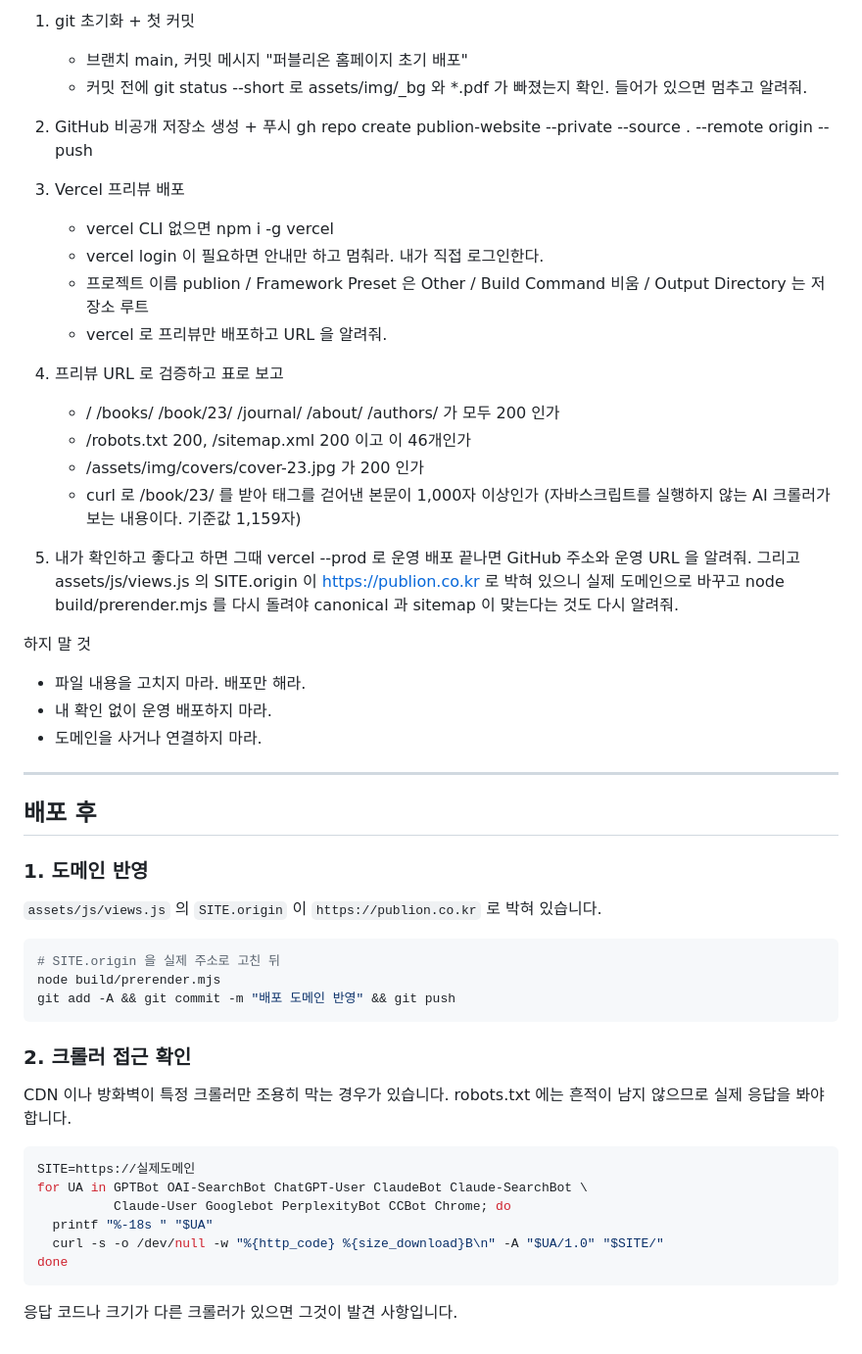
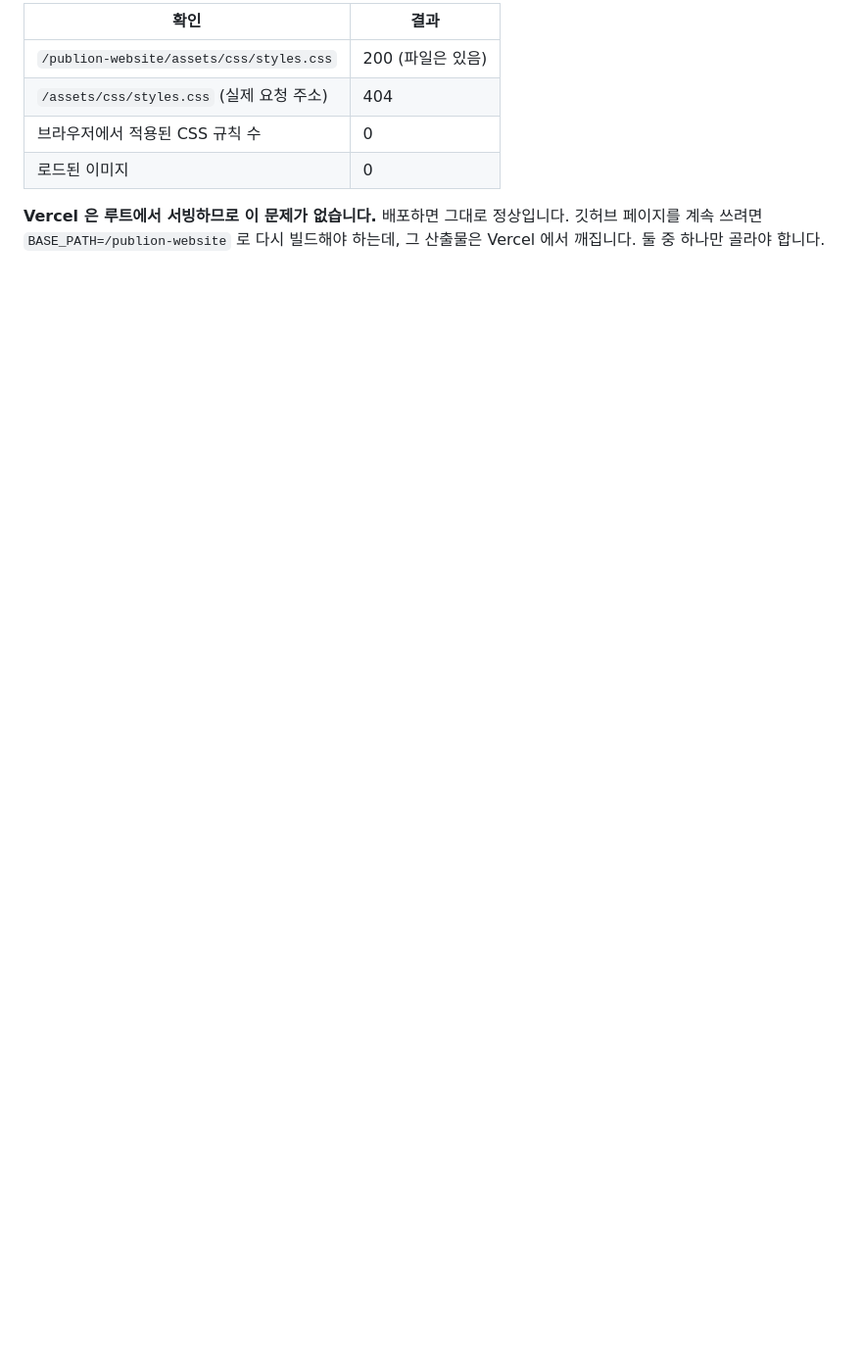
Before and after one commit to ej9395-byte/publion-website, a Markdown page: DEPLOY-PROMPT.md, the part around one of its changes. Shown at 98% size. GitHub-like rendering; blank space fills up the shorter version.

````diff
--- a/DEPLOY-PROMPT.md
+++ b/DEPLOY-PROMPT.md
@@ -22,63 +93,11 @@
 
-1) git 초기화 + 첫 커밋
-   - 브랜치 main, 커밋 메시지 "퍼블리온 홈페이지 초기 배포"
-   - 커밋 전에 git status --short 로 assets/img/_bg 와 *.pdf 가 빠졌는지 확인.
-     들어가 있으면 멈추고 알려줘.
+| 확인 | 결과 |
+|---|---|
+| `/publion-website/assets/css/styles.css` | 200 (파일은 있음) |
+| `/assets/css/styles.css` (실제 요청 주소) | 404 |
+| 브라우저에서 적용된 CSS 규칙 수 | 0 |
+| 로드된 이미지 | 0 |
 
-2) GitHub 비공개 저장소 생성 + 푸시
-   gh repo create publion-website --private --source . --remote origin --push
-
-3) Vercel 프리뷰 배포
-   - vercel CLI 없으면 npm i -g vercel
-   - vercel login 이 필요하면 안내만 하고 멈춰라. 내가 직접 로그인한다.
-   - 프로젝트 이름 publion / Framework Preset 은 Other /
-     Build Command 비움 / Output Directory 는 저장소 루트
-   - vercel 로 프리뷰만 배포하고 URL 을 알려줘.
-
-4) 프리뷰 URL 로 검증하고 표로 보고
-   - / /books/ /book/23/ /journal/ /about/ /authors/ 가 모두 200 인가
-   - /robots.txt 200, /sitemap.xml 200 이고 <loc> 이 46개인가
-   - /assets/img/covers/cover-23.jpg 가 200 인가
-   - curl 로 /book/23/ 를 받아 태그를 걷어낸 본문이 1,000자 이상인가
-     (자바스크립트를 실행하지 않는 AI 크롤러가 보는 내용이다. 기준값 1,159자)
-
-5) 내가 확인하고 좋다고 하면 그때 vercel --prod 로 운영 배포
-   끝나면 GitHub 주소와 운영 URL 을 알려줘.
-   그리고 assets/js/views.js 의 SITE.origin 이 https://publion.co.kr 로
-   박혀 있으니 실제 도메인으로 바꾸고 node build/prerender.mjs 를 다시 돌려야
-   canonical 과 sitemap 이 맞는다는 것도 다시 알려줘.
-
-하지 말 것
-- 파일 내용을 고치지 마라. 배포만 해라.
-- 내 확인 없이 운영 배포하지 마라.
-- 도메인을 사거나 연결하지 마라.
-
----
-
-## 배포 후
-
-### 1. 도메인 반영
-
-`assets/js/views.js` 의 `SITE.origin` 이 `https://publion.co.kr` 로 박혀 있습니다.
-
-```bash
-# SITE.origin 을 실제 주소로 고친 뒤
-node build/prerender.mjs
-git add -A && git commit -m "배포 도메인 반영" && git push
-```
-
-### 2. 크롤러 접근 확인
-
-CDN 이나 방화벽이 특정 크롤러만 조용히 막는 경우가 있습니다.
-robots.txt 에는 흔적이 남지 않으므로 실제 응답을 봐야 합니다.
-
-```bash
-SITE=https://실제도메인
-for UA in GPTBot OAI-SearchBot ChatGPT-User ClaudeBot Claude-SearchBot \
-          Claude-User Googlebot PerplexityBot CCBot Chrome; do
-  printf "%-18s " "$UA"
-  curl -s -o /dev/null -w "%{http_code} %{size_download}B\n" -A "$UA/1.0" "$SITE/"
-done
-```
-
-응답 코드나 크기가 다른 크롤러가 있으면 그것이 발견 사항입니다.
+**Vercel 은 루트에서 서빙하므로 이 문제가 없습니다.** 배포하면 그대로 정상입니다.
+깃허브 페이지를 계속 쓰려면 `BASE_PATH=/publion-website` 로 다시 빌드해야 하는데,
+그 산출물은 Vercel 에서 깨집니다. 둘 중 하나만 골라야 합니다.
````
Also changed, not shown: other parts of DEPLOY-PROMPT.md (+84 -13 lines).
